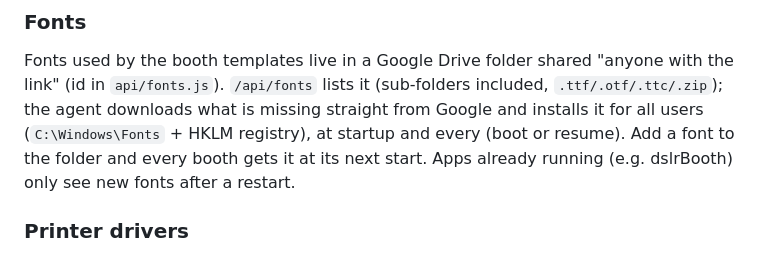
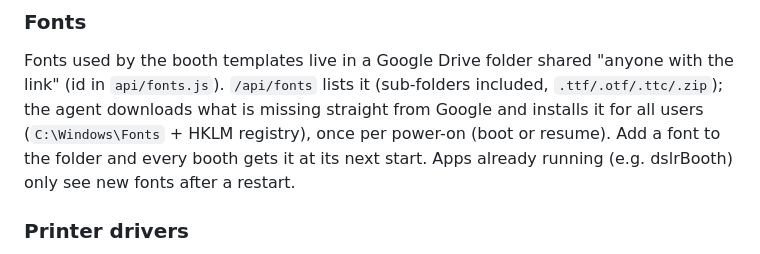
Before and after one commit to nielsou/photobooth-agent, a Markdown page: README.md, the part around the change. Drawn GitHub-style.

Commit message:
README: fonts are installed once per power-on
Co-Authored-By: Claude Opus 5.5 <noreply@anthropic.com>

```diff
--- a/README.md
+++ b/README.md
@@ -124,7 +124,7 @@ each booth must re-run the installer (it sees the old code is refused and asks a
 Fonts used by the booth templates live in a Google Drive folder shared "anyone with
 the link" (id in `api/fonts.js`). `/api/fonts` lists it (sub-folders included,
 `.ttf/.otf/.ttc/.zip`); the agent downloads what is missing straight from Google and
-installs it for all users (`C:\Windows\Fonts` + HKLM registry), at startup and every
+installs it for all users (`C:\Windows\Fonts` + HKLM registry), once per power-on
 (boot or resume). Add a font to the folder and every booth gets it at its next start. Apps already running (e.g.
 dslrBooth) only see new fonts after a restart.
 
```
